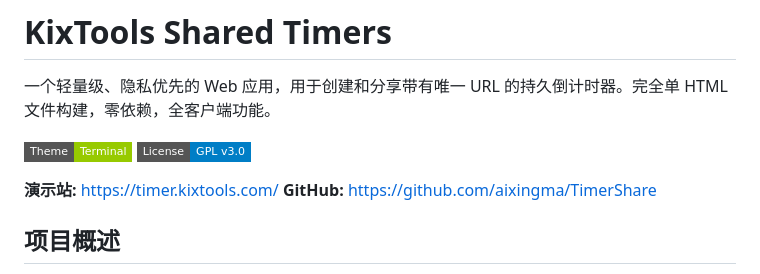
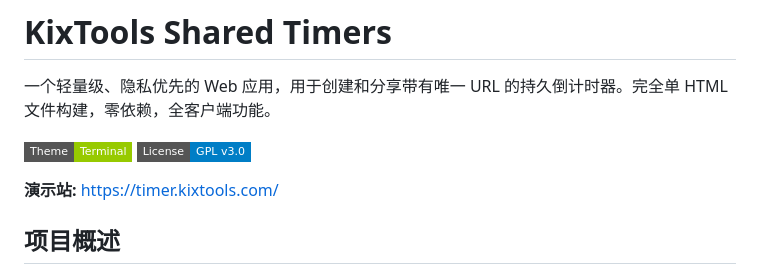
Before and after one commit to aixingma/TimerShare, a Markdown page: README.md, the part around the change. Rendered like a GitHub page; badges without logos.

```diff
--- a/README.md
+++ b/README.md
@@ -6,7 +6,6 @@
 ![License](https://img.shields.io/badge/License-GPL%20v3.0-blue?style=flat-square)
 
 **演示站:** [https://timer.kixtools.com/](https://timer.kixtools.com/)
-**GitHub:** [https://github.com/aixingma/TimerShare](https://github.com/aixingma/TimerShare)
 
 ## 项目概述
 
```
